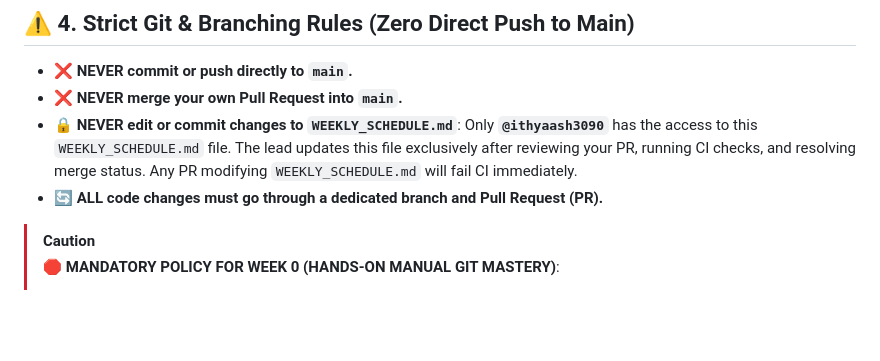
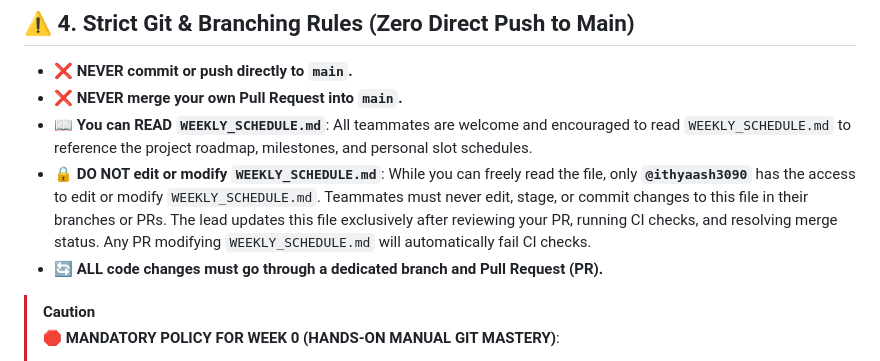
Before and after one commit to ithyaash3090/AI-Predictive-and-Adaptive-Ventilator-System-MIMIC-IV, a Markdown page: INSTRUCTIONS.md, the part around the change. GitHub-like rendering; blank space fills up the shorter version.

Commit message:
docs: clarify teammates may read WEEKLY_SCHEDULE.md but must not edit or modify it

```diff
--- a/INSTRUCTIONS.md
+++ b/INSTRUCTIONS.md
@@ -83,7 +83,8 @@ Work is distributed across modular domains, ensuring everyone has meaningful own
 
 - ❌ **NEVER commit or push directly to `main`.**
 - ❌ **NEVER merge your own Pull Request into `main`.**
-- 🔒 **NEVER edit or commit changes to `WEEKLY_SCHEDULE.md`**: Only **`@ithyaash3090`** has the access to this `WEEKLY_SCHEDULE.md` file. The lead updates this file exclusively after reviewing your PR, running CI checks, and resolving merge status. Any PR modifying `WEEKLY_SCHEDULE.md` will fail CI immediately.
+- 📖 **You can READ `WEEKLY_SCHEDULE.md`**: All teammates are welcome and encouraged to read `WEEKLY_SCHEDULE.md` to reference the project roadmap, milestones, and personal slot schedules.
+- 🔒 **DO NOT edit or modify `WEEKLY_SCHEDULE.md`**: While you can freely read the file, only **`@ithyaash3090`** has the access to edit or modify `WEEKLY_SCHEDULE.md`. Teammates must never edit, stage, or commit changes to this file in their branches or PRs. The lead updates this file exclusively after reviewing your PR, running CI checks, and resolving merge status. Any PR modifying `WEEKLY_SCHEDULE.md` will automatically fail CI checks.
 - 🔄 **ALL code changes must go through a dedicated branch and Pull Request (PR).**
 
 > [!CAUTION]
```
Also changed, not shown: WEEKLY_SCHEDULE.md (+3 -3 lines).
